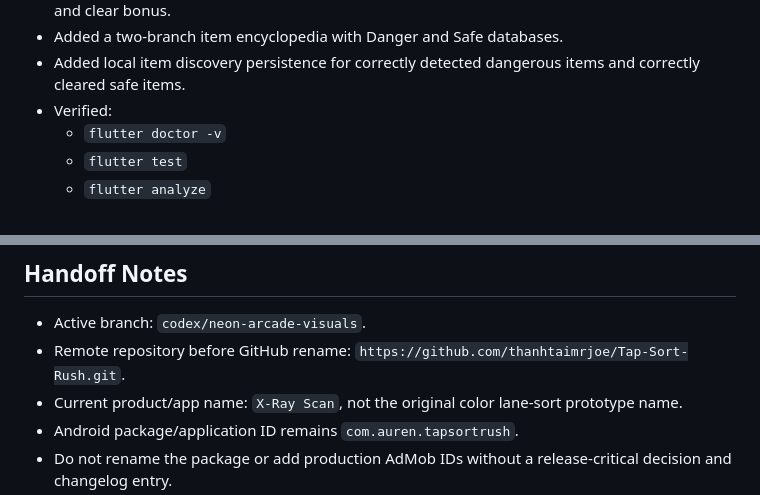
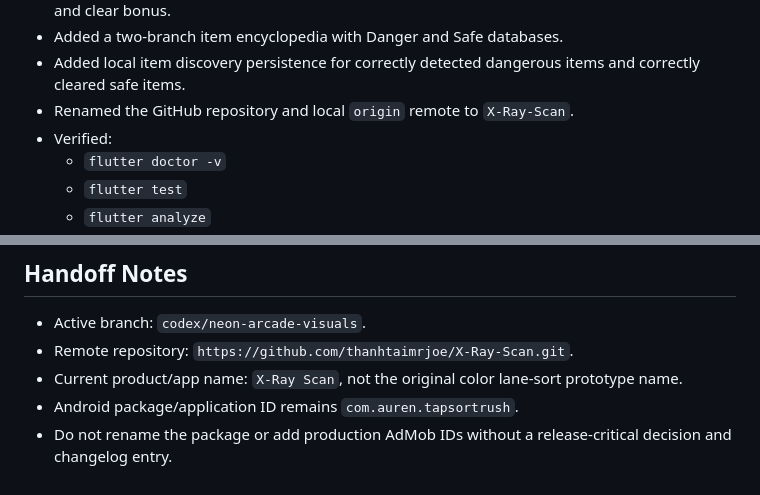
Before and after one commit to thanhtaimrjoe/X-Ray-Scan, a Markdown page: docs/07_tracking/progress.md, 2 parts joined by grey strips. Rendered like a GitHub page.

```diff
--- a/docs/07_tracking/progress.md
+++ b/docs/07_tracking/progress.md
@@ -38,6 +38,7 @@ This file tracks the current project state so future AI assistants and contribut
 - Added unit tests for x-ray inspection scoring, combo, safe tap penalty, missed danger, false clear, and clear bonus.
 - Added a two-branch item encyclopedia with Danger and Safe databases.
 - Added local item discovery persistence for correctly detected dangerous items and correctly cleared safe items.
+- Renamed the GitHub repository and local `origin` remote to `X-Ray-Scan`.
 - Verified:
   - `flutter doctor -v`
   - `flutter test`
@@ -51,7 +52,7 @@ This file tracks the current project state so future AI assistants and contribut
 ## Handoff Notes
 
 - Active branch: `codex/neon-arcade-visuals`.
-- Remote repository before GitHub rename: `https://github.com/thanhtaimrjoe/Tap-Sort-Rush.git`.
+- Remote repository: `https://github.com/thanhtaimrjoe/X-Ray-Scan.git`.
 - Current product/app name: `X-Ray Scan`, not the original color lane-sort prototype name.
 - Android package/application ID remains `com.auren.tapsortrush`.
 - Do not rename the package or add production AdMob IDs without a release-critical decision and changelog entry.
```
Also changed, not shown: docs/changelog/CHANGELOG.md (+28 -0 lines).
